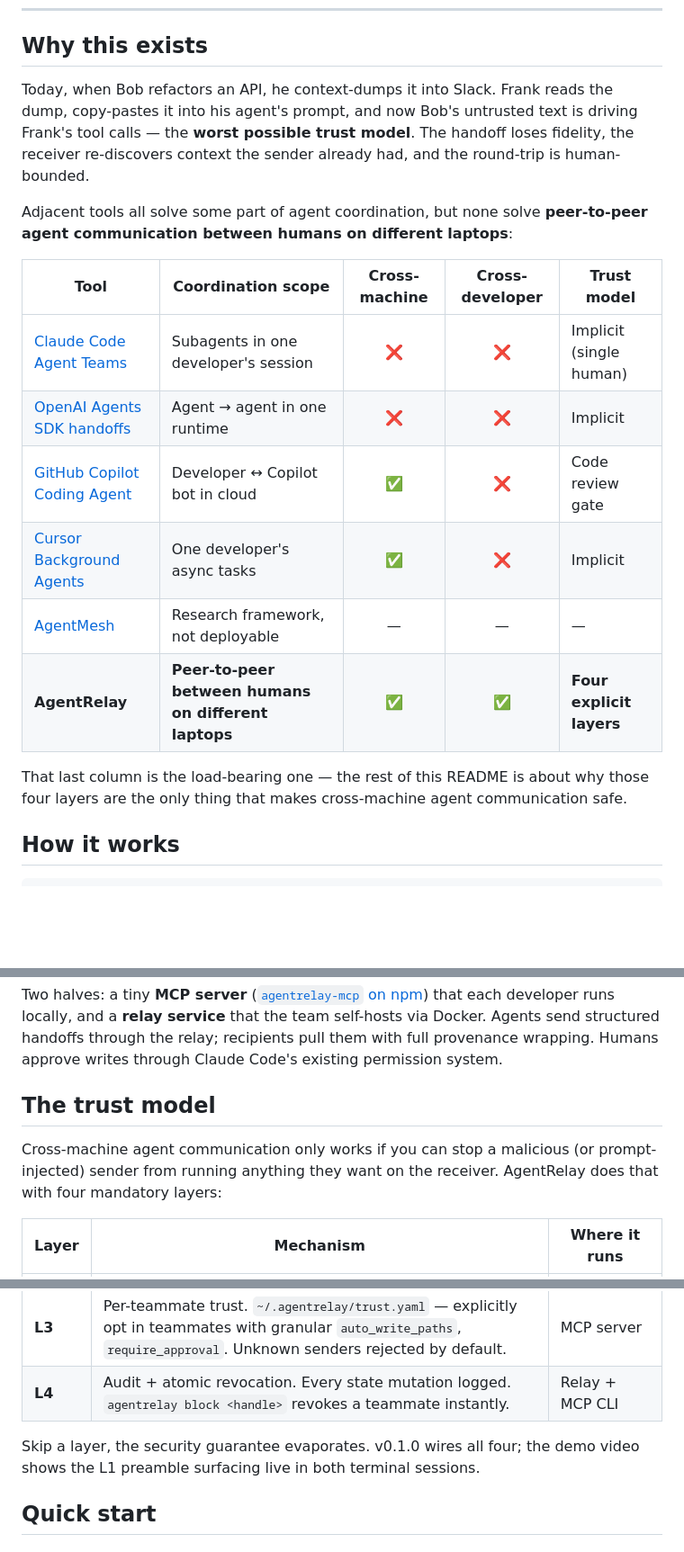
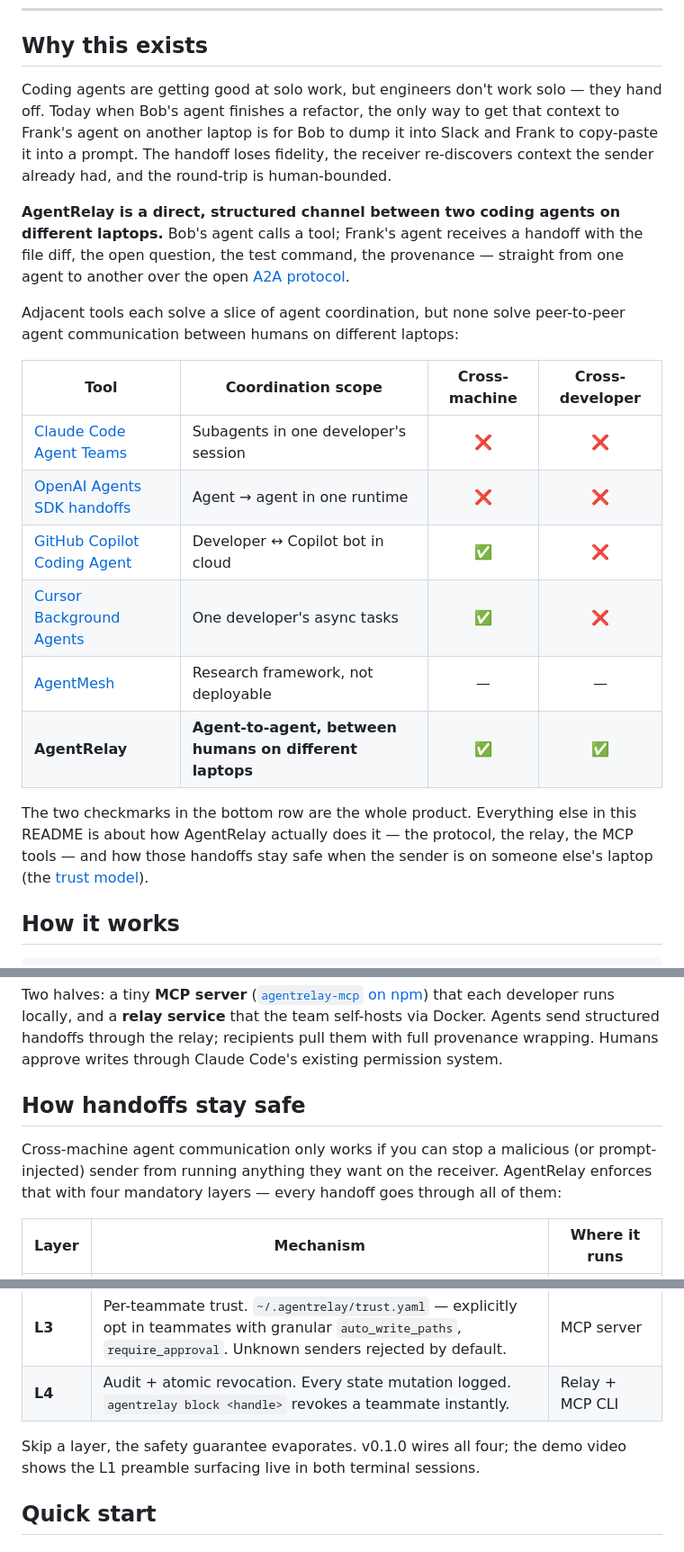
Before and after one commit to swayamg20/AgentRelay, a Markdown page: README.md, 3 parts joined by grey strips. Shown at 90% size. Drawn GitHub-style; blank space fills up the shorter version.

Commit message:
docs(readme): lead with A2A communication, frame trust as supporting
The previous framing made the four-layer trust model feel like the
headline. The actual product is direct agent-to-agent communication
between coding agents on different laptops; the trust model is *how*
that's done safely, not *what* AgentRelay is.

- Reworked "Why this exists" to lead with the coordination problem
  (engineers hand off, agents can't) and the one-line product
  statement, not the trust angle.
- Comparison table: dropped the "Trust model" column so the two
  checkmarks (cross-machine + cross-developer) carry the punch.
- Replaced the "load-bearing column" sentence with one that points
  at the protocol/relay/tools as the body of the README and
  references the trust section as a supporting detail.
- Renamed "The trust model" → "How handoffs stay safe" and softened
  the framing ("safety guarantee", not "security guarantee" as the
  whole pitch).

```diff
--- a/README.md
+++ b/README.md
@@ -19,27 +19,35 @@ Works with [Claude Code](https://claude.com/code) and [OpenAI Codex CLI](https:/
 
 ## Why this exists
 
-Today, when Bob refactors an API, he context-dumps it into Slack. Frank reads
-the dump, copy-pastes it into his agent's prompt, and now Bob's untrusted text
-is driving Frank's tool calls — the **worst possible trust model**. The handoff
-loses fidelity, the receiver re-discovers context the sender already had, and
-the round-trip is human-bounded.
+Coding agents are getting good at solo work, but engineers don't work solo —
+they hand off. Today when Bob's agent finishes a refactor, the only way to
+get that context to Frank's agent on another laptop is for Bob to dump it
+into Slack and Frank to copy-paste it into a prompt. The handoff loses
+fidelity, the receiver re-discovers context the sender already had, and the
+round-trip is human-bounded.
 
-Adjacent tools all solve some part of agent coordination, but none solve
-**peer-to-peer agent communication between humans on different laptops**:
+**AgentRelay is a direct, structured channel between two coding agents on
+different laptops.** Bob's agent calls a tool; Frank's agent receives a
+handoff with the file diff, the open question, the test command, the
+provenance — straight from one agent to another over the open
+[A2A protocol](https://a2a-protocol.org).
 
-| Tool | Coordination scope | Cross-machine | Cross-developer | Trust model |
-|---|---|:---:|:---:|---|
-| [Claude Code Agent Teams](https://code.claude.com/docs/en/agent-teams) | Subagents in one developer's session | ❌ | ❌ | Implicit (single human) |
-| [OpenAI Agents SDK handoffs](https://openai.github.io/openai-agents-python/handoffs/) | Agent → agent in one runtime | ❌ | ❌ | Implicit |
-| [GitHub Copilot Coding Agent](https://github.blog/news-insights/product-news/github-copilot-coding-agent/) | Developer ↔ Copilot bot in cloud | ✅ | ❌ | Code review gate |
-| [Cursor Background Agents](https://docs.cursor.com/background-agent) | One developer's async tasks | ✅ | ❌ | Implicit |
-| [AgentMesh](https://arxiv.org/html/2507.19902v1) | Research framework, not deployable | — | — | — |
-| **AgentRelay** | **Peer-to-peer between humans on different laptops** | **✅** | **✅** | **Four explicit layers** |
+Adjacent tools each solve a slice of agent coordination, but none solve
+peer-to-peer agent communication between humans on different laptops:
 
-That last column is the load-bearing one — the rest of this README is about
-why those four layers are the only thing that makes cross-machine agent
-communication safe.
+| Tool | Coordination scope | Cross-machine | Cross-developer |
+|---|---|:---:|:---:|
+| [Claude Code Agent Teams](https://code.claude.com/docs/en/agent-teams) | Subagents in one developer's session | ❌ | ❌ |
+| [OpenAI Agents SDK handoffs](https://openai.github.io/openai-agents-python/handoffs/) | Agent → agent in one runtime | ❌ | ❌ |
+| [GitHub Copilot Coding Agent](https://github.blog/news-insights/product-news/github-copilot-coding-agent/) | Developer ↔ Copilot bot in cloud | ✅ | ❌ |
+| [Cursor Background Agents](https://docs.cursor.com/background-agent) | One developer's async tasks | ✅ | ❌ |
+| [AgentMesh](https://arxiv.org/html/2507.19902v1) | Research framework, not deployable | — | — |
+| **AgentRelay** | **Agent-to-agent, between humans on different laptops** | **✅** | **✅** |
+
+The two checkmarks in the bottom row are the whole product. Everything
+else in this README is about how AgentRelay actually does it — the
+protocol, the relay, the MCP tools — and how those handoffs stay safe
+when the sender is on someone else's laptop (the [trust model](#how-handoffs-stay-safe)).
 
 ## How it works
 
@@ -69,11 +77,12 @@ self-hosts via Docker. Agents send structured handoffs through the relay;
 recipients pull them with full provenance wrapping. Humans approve writes
 through Claude Code's existing permission system.
 
-## The trust model
+## How handoffs stay safe
 
 Cross-machine agent communication only works if you can stop a malicious (or
 prompt-injected) sender from running anything they want on the receiver.
-AgentRelay does that with four mandatory layers:
+AgentRelay enforces that with four mandatory layers — every handoff goes
+through all of them:
 
 | Layer | Mechanism | Where it runs |
 |---|---|---|
@@ -82,7 +91,7 @@ AgentRelay does that with four mandatory layers:
 | **L3** | Per-teammate trust. `~/.agentrelay/trust.yaml` — explicitly opt in teammates with granular `auto_write_paths`, `require_approval`. Unknown senders rejected by default. | MCP server |
 | **L4** | Audit + atomic revocation. Every state mutation logged. `agentrelay block <handle>` revokes a teammate instantly. | Relay + MCP CLI |
 
-Skip a layer, the security guarantee evaporates. v0.1.0 wires all four; the
+Skip a layer, the safety guarantee evaporates. v0.1.0 wires all four; the
 demo video shows the L1 preamble surfacing live in both terminal sessions.
 
 ## Quick start
```
